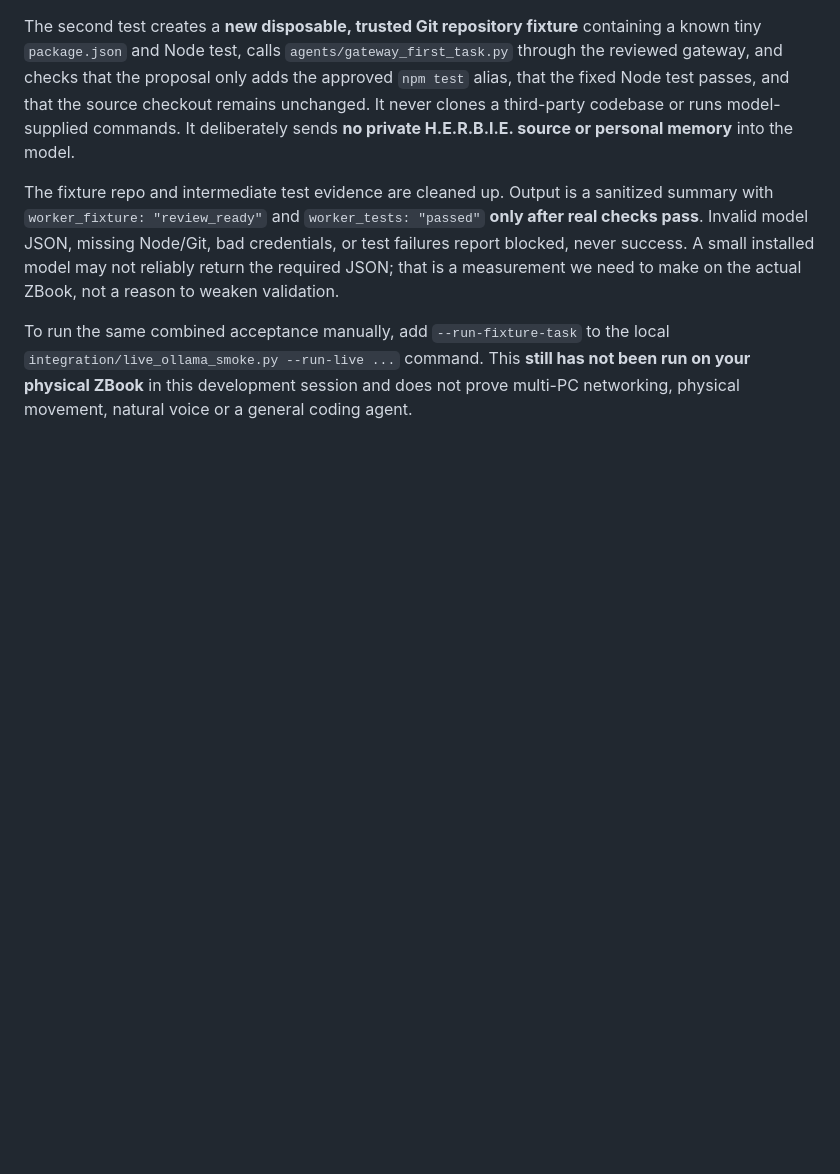
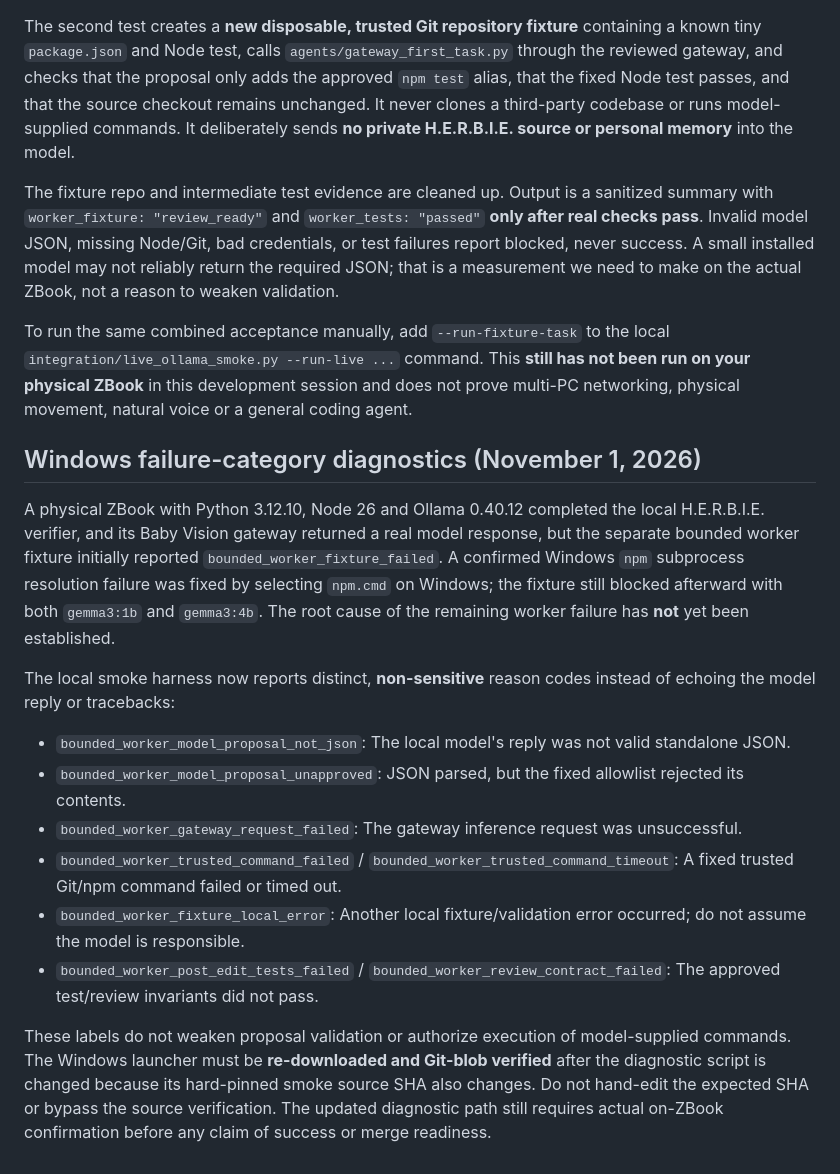
Before and after one commit to jimedusot-beep/Herbie-Baby-Vision, a Markdown page: docs/ZBOOK_LIVE_OLLAMA_SMOKE_V02D.md, the part around the change. Rendered like a GitHub page; blank space fills up the shorter version.

Commit message:
Document Windows real-model fixture diagnostic categories and acceptance limits

```diff
--- a/docs/ZBOOK_LIVE_OLLAMA_SMOKE_V02D.md
+++ b/docs/ZBOOK_LIVE_OLLAMA_SMOKE_V02D.md
@@ -153,3 +153,18 @@ The second test creates a **new disposable, trusted Git repository fixture** con
 The fixture repo and intermediate test evidence are cleaned up. Output is a sanitized summary with `worker_fixture: "review_ready"` and `worker_tests: "passed"` **only after real checks pass**. Invalid model JSON, missing Node/Git, bad credentials, or test failures report blocked, never success. A small installed model may not reliably return the required JSON; that is a measurement we need to make on the actual ZBook, not a reason to weaken validation.
 
 To run the same combined acceptance manually, add `--run-fixture-task` to the local `integration/live_ollama_smoke.py --run-live ...` command. This **still has not been run on your physical ZBook** in this development session and does not prove multi-PC networking, physical movement, natural voice or a general coding agent.
+
+## Windows failure-category diagnostics (November 1, 2026)
+
+A physical ZBook with Python 3.12.10, Node 26 and Ollama 0.40.12 completed the local H.E.R.B.I.E. verifier, and its Baby Vision gateway returned a real model response, but the separate bounded worker fixture initially reported `bounded_worker_fixture_failed`. A confirmed Windows `npm` subprocess resolution failure was fixed by selecting `npm.cmd` on Windows; the fixture still blocked afterward with both `gemma3:1b` and `gemma3:4b`. The root cause of the remaining worker failure has **not** yet been established.
+
+The local smoke harness now reports distinct, **non-sensitive** reason codes instead of echoing the model reply or tracebacks:
+
+- `bounded_worker_model_proposal_not_json`: The local model's reply was not valid standalone JSON.
+- `bounded_worker_model_proposal_unapproved`: JSON parsed, but the fixed allowlist rejected its contents.
+- `bounded_worker_gateway_request_failed`: The gateway inference request was unsuccessful.
+- `bounded_worker_trusted_command_failed` / `bounded_worker_trusted_command_timeout`: A fixed trusted Git/npm command failed or timed out.
+- `bounded_worker_fixture_local_error`: Another local fixture/validation error occurred; do not assume the model is responsible.
+- `bounded_worker_post_edit_tests_failed` / `bounded_worker_review_contract_failed`: The approved test/review invariants did not pass.
+
+These labels do not weaken proposal validation or authorize execution of model-supplied commands. The Windows launcher must be **re-downloaded and Git-blob verified** after the diagnostic script is changed because its hard-pinned smoke source SHA also changes. Do not hand-edit the expected SHA or bypass the source verification. The updated diagnostic path still requires actual on-ZBook confirmation before any claim of success or merge readiness.
```
